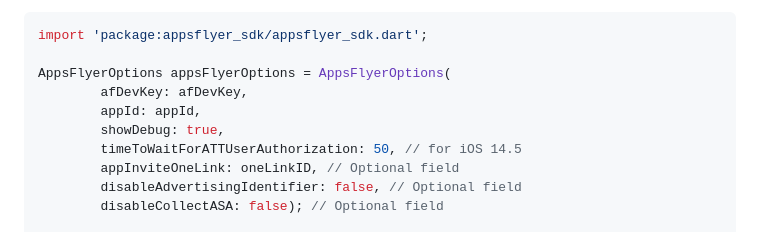
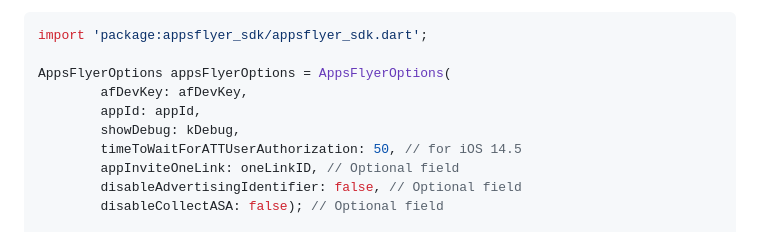
Before and after one commit to AppsFlyerSDK/appsflyer-flutter-plugin, a Markdown page: doc/BasicIntegration.md, the part around the change. Drawn GitHub-style.

Commit message:
Update BasicIntegration.md
Add kDebug for prevent mistake.

```diff
--- a/doc/BasicIntegration.md
+++ b/doc/BasicIntegration.md
@@ -9,7 +9,7 @@ import 'package:appsflyer_sdk/appsflyer_sdk.dart';
 AppsFlyerOptions appsFlyerOptions = AppsFlyerOptions(
         afDevKey: afDevKey,
         appId: appId,
-        showDebug: true,
+        showDebug: kDebug,
         timeToWaitForATTUserAuthorization: 50, // for iOS 14.5
         appInviteOneLink: oneLinkID, // Optional field
         disableAdvertisingIdentifier: false, // Optional field
```
